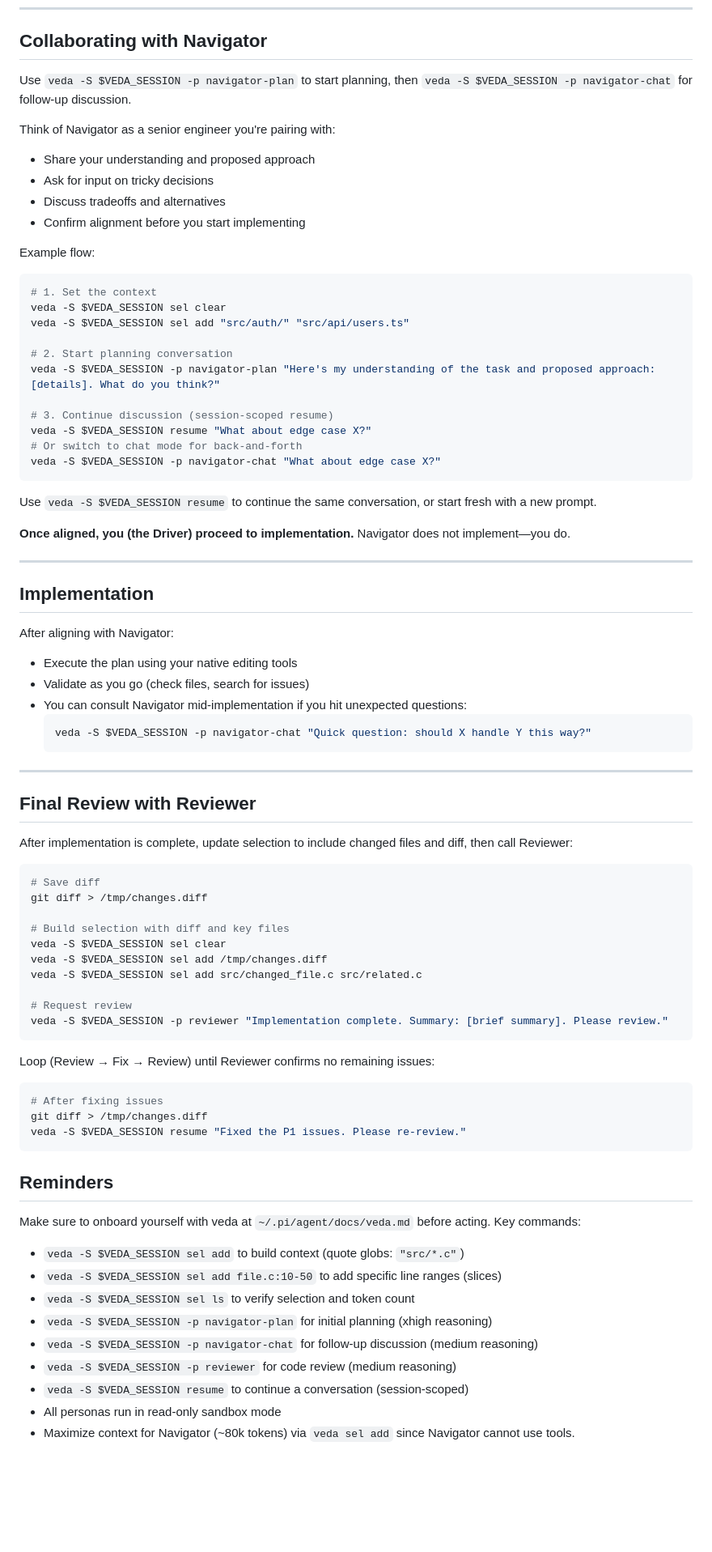
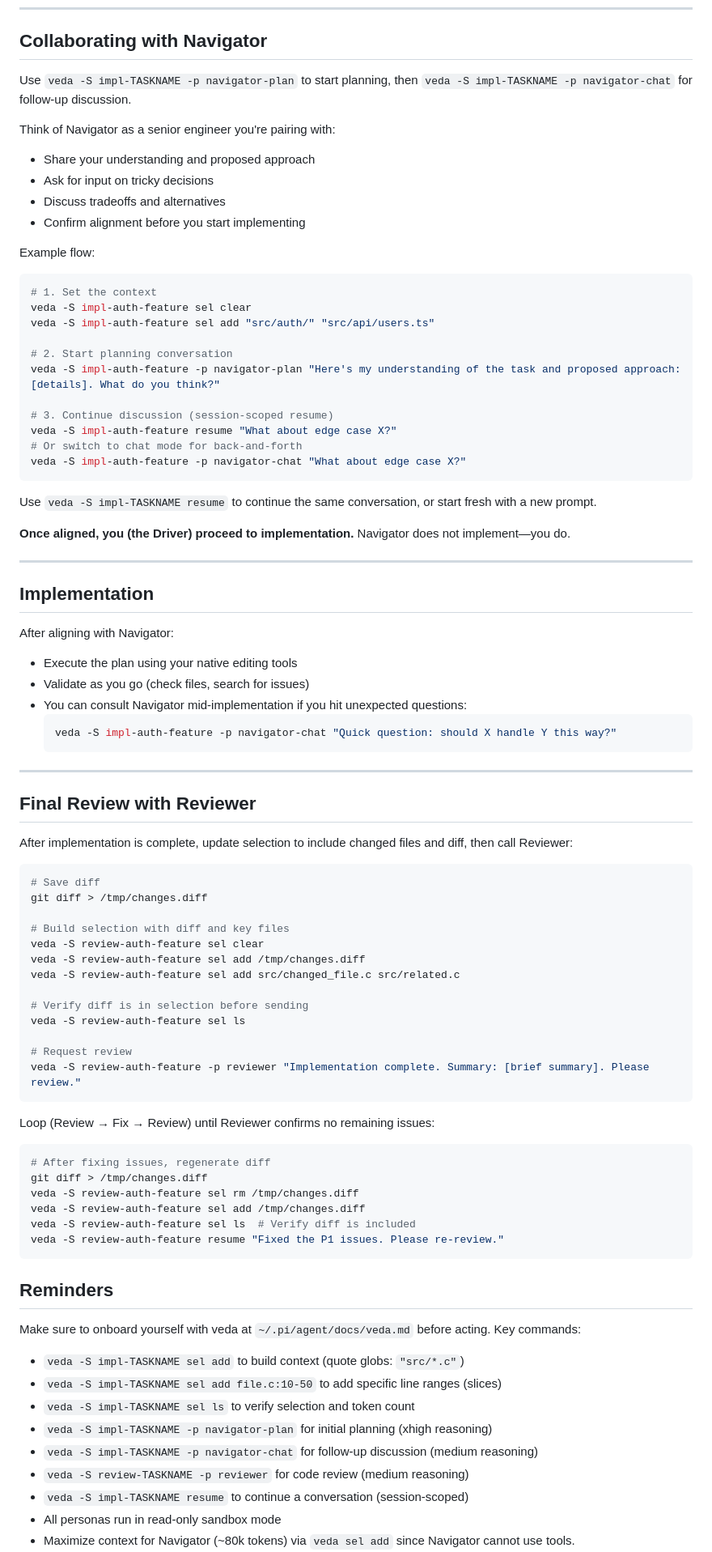
Before and after one commit to kennyfrc/veda, a Markdown page: prompts/PLAN_MAX.md, the part around the change printed below. Shown: that part at 81% size. Drawn GitHub-style; blank space fills up the shorter version.

````diff
--- a/prompts/PLAN_MAX.md
+++ b/prompts/PLAN_MAX.md
@@ -105,7 +106,7 @@ Prefer full files when possible—more context is better for Navigator.
 
 ## Collaborating with Navigator
 
-Use `veda -S $VEDA_SESSION -p navigator-plan` to start planning, then `veda -S $VEDA_SESSION -p navigator-chat` for follow-up discussion.
+Use `veda -S impl-TASKNAME -p navigator-plan` to start planning, then `veda -S impl-TASKNAME -p navigator-chat` for follow-up discussion.
 
 Think of Navigator as a senior engineer you're pairing with:
 - Share your understanding and proposed approach
@@ -116,19 +117,19 @@ Think of Navigator as a senior engineer you're pairing with:
 Example flow:
 ```bash
 # 1. Set the context
-veda -S $VEDA_SESSION sel clear
-veda -S $VEDA_SESSION sel add "src/auth/" "src/api/users.ts"
+veda -S impl-auth-feature sel clear
+veda -S impl-auth-feature sel add "src/auth/" "src/api/users.ts"
 
 # 2. Start planning conversation
-veda -S $VEDA_SESSION -p navigator-plan "Here's my understanding of the task and proposed approach: [details]. What do you think?"
+veda -S impl-auth-feature -p navigator-plan "Here's my understanding of the task and proposed approach: [details]. What do you think?"
 
 # 3. Continue discussion (session-scoped resume)
-veda -S $VEDA_SESSION resume "What about edge case X?"
+veda -S impl-auth-feature resume "What about edge case X?"
 # Or switch to chat mode for back-and-forth
-veda -S $VEDA_SESSION -p navigator-chat "What about edge case X?"
+veda -S impl-auth-feature -p navigator-chat "What about edge case X?"
 ```
 
-Use `veda -S $VEDA_SESSION resume` to continue the same conversation, or start fresh with a new prompt.
+Use `veda -S impl-TASKNAME resume` to continue the same conversation, or start fresh with a new prompt.
 
 **Once aligned, you (the Driver) proceed to implementation.** Navigator does not implement—you do.
 
@@ -141,7 +142,7 @@ After aligning with Navigator:
 - Validate as you go (check files, search for issues)
 - You can consult Navigator mid-implementation if you hit unexpected questions:
   ```bash
-  veda -S $VEDA_SESSION -p navigator-chat "Quick question: should X handle Y this way?"
+  veda -S impl-auth-feature -p navigator-chat "Quick question: should X handle Y this way?"
   ```
 
 ---
@@ -155,31 +156,37 @@ After implementation is complete, update selection to include changed files and
 git diff > /tmp/changes.diff
 
 # Build selection with diff and key files
-veda -S $VEDA_SESSION sel clear
-veda -S $VEDA_SESSION sel add /tmp/changes.diff
-veda -S $VEDA_SESSION sel add src/changed_file.c src/related.c
+veda -S review-auth-feature sel clear
+veda -S review-auth-feature sel add /tmp/changes.diff
+veda -S review-auth-feature sel add src/changed_file.c src/related.c
+
+# Verify diff is in selection before sending
+veda -S review-auth-feature sel ls
 
 # Request review
-veda -S $VEDA_SESSION -p reviewer "Implementation complete. Summary: [brief summary]. Please review."
+veda -S review-auth-feature -p reviewer "Implementation complete. Summary: [brief summary]. Please review."
 ```
 
 Loop (Review → Fix → Review) until Reviewer confirms no remaining issues:
 ```bash
-# After fixing issues
+# After fixing issues, regenerate diff
 git diff > /tmp/changes.diff
-veda -S $VEDA_SESSION resume "Fixed the P1 issues. Please re-review."
+veda -S review-auth-feature sel rm /tmp/changes.diff
+veda -S review-auth-feature sel add /tmp/changes.diff
+veda -S review-auth-feature sel ls  # Verify diff is included
+veda -S review-auth-feature resume "Fixed the P1 issues. Please re-review."
 ```
 
 ## Reminders
 
 Make sure to onboard yourself with veda at `~/.pi/agent/docs/veda.md` before acting.
 Key commands:
-- `veda -S $VEDA_SESSION sel add` to build context (quote globs: `"src/*.c"`)
-- `veda -S $VEDA_SESSION sel add file.c:10-50` to add specific line ranges (slices)
-- `veda -S $VEDA_SESSION sel ls` to verify selection and token count
-- `veda -S $VEDA_SESSION -p navigator-plan` for initial planning (xhigh reasoning)
-- `veda -S $VEDA_SESSION -p navigator-chat` for follow-up discussion (medium reasoning)
-- `veda -S $VEDA_SESSION -p reviewer` for code review (medium reasoning)
-- `veda -S $VEDA_SESSION resume` to continue a conversation (session-scoped)
+- `veda -S impl-TASKNAME sel add` to build context (quote globs: `"src/*.c"`)
+- `veda -S impl-TASKNAME sel add file.c:10-50` to add specific line ranges (slices)
+- `veda -S impl-TASKNAME sel ls` to verify selection and token count
+- `veda -S impl-TASKNAME -p navigator-plan` for initial planning (xhigh reasoning)
+- `veda -S impl-TASKNAME -p navigator-chat` for follow-up discussion (medium reasoning)
+- `veda -S review-TASKNAME -p reviewer` for code review (medium reasoning)
+- `veda -S impl-TASKNAME resume` to continue a conversation (session-scoped)
 - All personas run in read-only sandbox mode
 - Maximize context for Navigator (~80k tokens) via `veda sel add` since Navigator cannot use tools.
````
Also changed, not shown: other parts of prompts/PLAN_MAX.md (+17 -16 lines).
